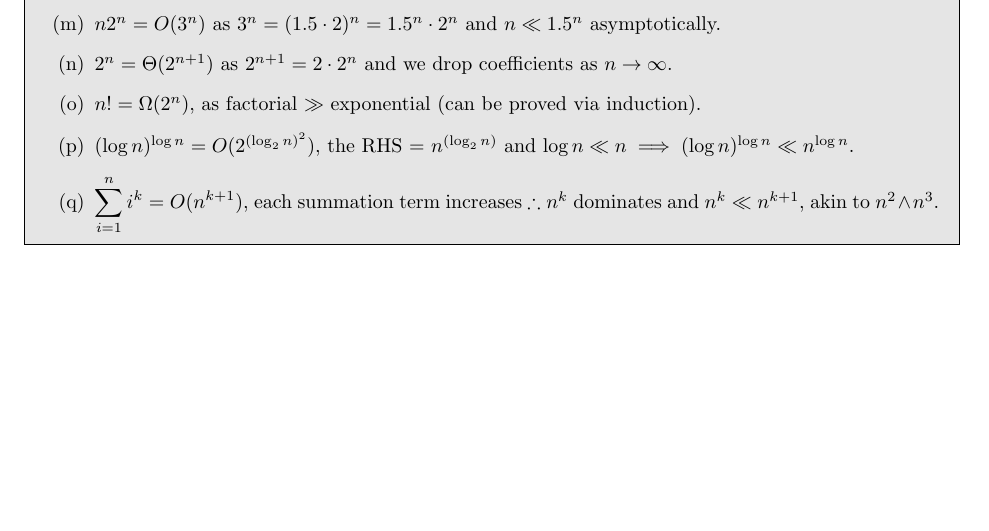
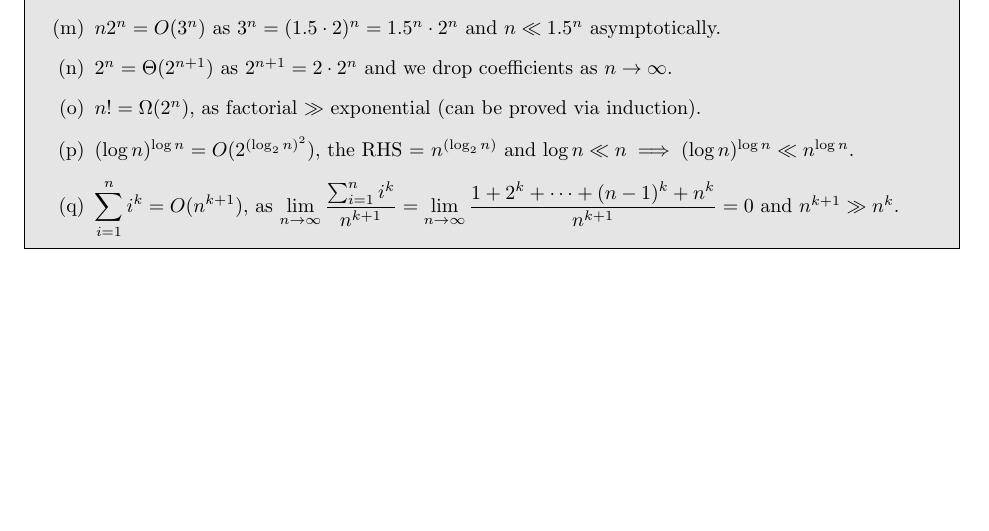
Before and after one commit to rsha256/170_Textbook_Sols, a LaTeX document (all_combined.tex, which reads chapters/chapter0.tex): part of page 2 of 22, cut so that both start at the same text. Compiled offline with pdfLaTeX.

Commit message:
fix incorrect sol for exercise 1q

```diff
--- a/chapters/chapter0.tex
+++ b/chapters/chapter0.tex
@@ -48,7 +48,8 @@
         \implies
         (\log n)^{\log n}\ll n^{\log n}$.
         % q
-        \item $\displaystyle\sum_{i=1}^n i^k = O(n^{k+1})$, each summation term increases $\therefore n^k$ dominates and $n^k\ll n^{k+1},$ akin to $n^2\land n^3$.
+        \item $\displaystyle\sum_{i=1}^n i^k = O(n^{k+1})$, as $\displaystyle\lim_{n\to\infty} \frac{\sum_{i=1}^n i^k}{n^{k+1}} = \lim_{n\to\infty} \frac{1 + 2^k +
+        \cdots + (n-1)^k + n^k}{n^{k+1}} = 0$ and $n^{k+1}\gg n^k$.
     \end{enumerate}
 \end{problem}
 
```
